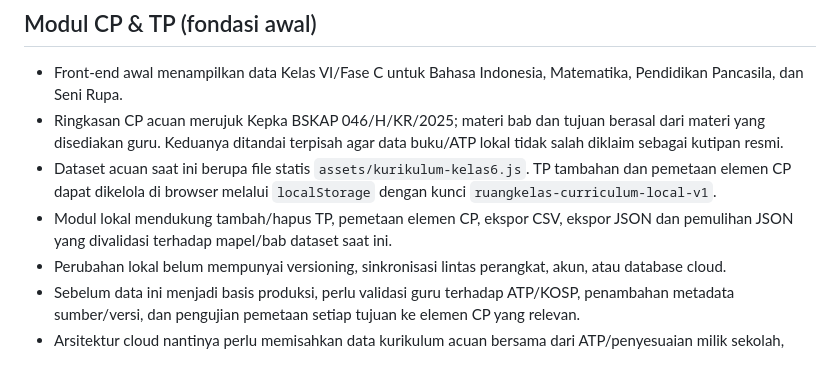
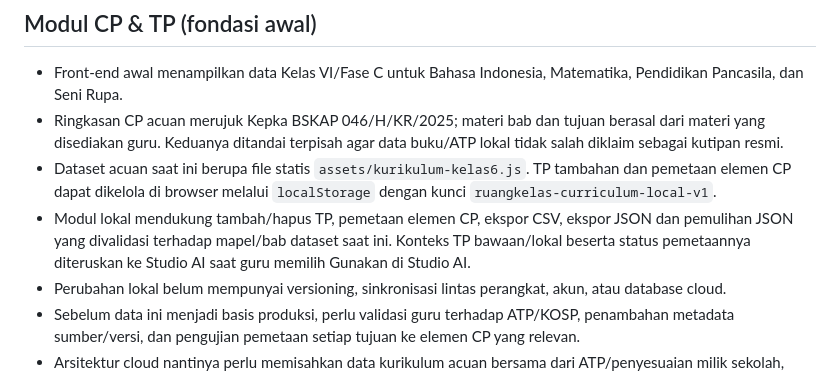
Before and after one commit to omahaksara/ruangkelas, a Markdown page: docs/ARSITEKTUR.md, the part around the change. GitHub-like rendering.

Commit message:
docs(architecture): document CP TP to AI context flow

```diff
--- a/docs/ARSITEKTUR.md
+++ b/docs/ARSITEKTUR.md
@@ -57,7 +57,7 @@ Gunakan ID acak, validasi input, minimalkan data pribadi, dan hindari menyimpan
 - Front-end awal menampilkan data Kelas VI/Fase C untuk Bahasa Indonesia, Matematika, Pendidikan Pancasila, dan Seni Rupa.
 - Ringkasan CP acuan merujuk Kepka BSKAP 046/H/KR/2025; materi bab dan tujuan berasal dari materi yang disediakan guru. Keduanya ditandai terpisah agar data buku/ATP lokal tidak salah diklaim sebagai kutipan resmi.
 - Dataset acuan saat ini berupa file statis `assets/kurikulum-kelas6.js`. TP tambahan dan pemetaan elemen CP dapat dikelola di browser melalui `localStorage` dengan kunci `ruangkelas-curriculum-local-v1`.
-- Modul lokal mendukung tambah/hapus TP, pemetaan elemen CP, ekspor CSV, ekspor JSON dan pemulihan JSON yang divalidasi terhadap mapel/bab dataset saat ini.
+- Modul lokal mendukung tambah/hapus TP, pemetaan elemen CP, ekspor CSV, ekspor JSON dan pemulihan JSON yang divalidasi terhadap mapel/bab dataset saat ini. Konteks TP bawaan/lokal beserta status pemetaannya diteruskan ke Studio AI saat guru memilih Gunakan di Studio AI.
 - Perubahan lokal belum mempunyai versioning, sinkronisasi lintas perangkat, akun, atau database cloud.
 - Sebelum data ini menjadi basis produksi, perlu validasi guru terhadap ATP/KOSP, penambahan metadata sumber/versi, dan pengujian pemetaan setiap tujuan ke elemen CP yang relevan.
 - Arsitektur cloud nantinya perlu memisahkan data kurikulum acuan bersama dari ATP/penyesuaian milik sekolah, dengan status verifikasi dan riwayat perubahan.
```
